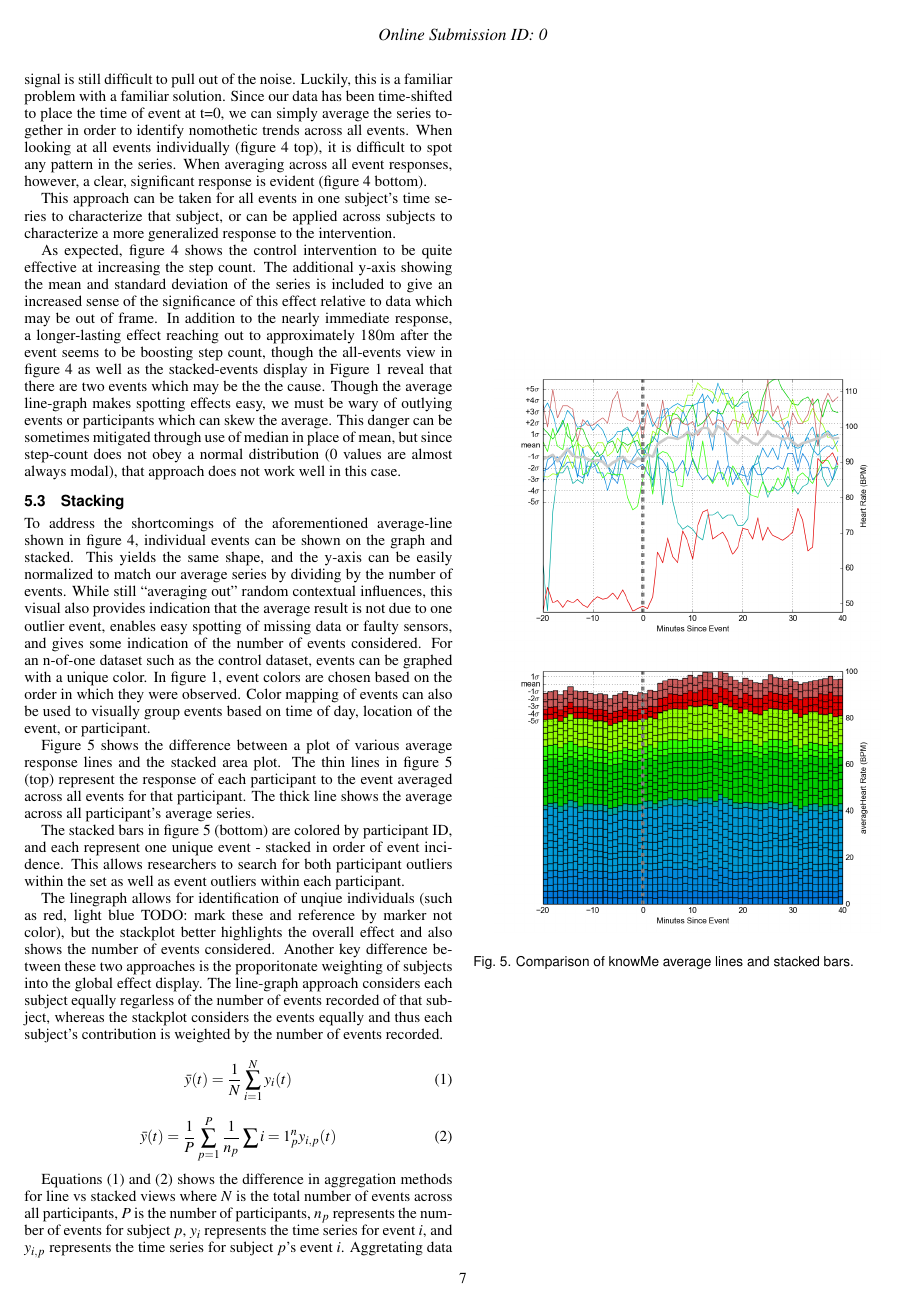
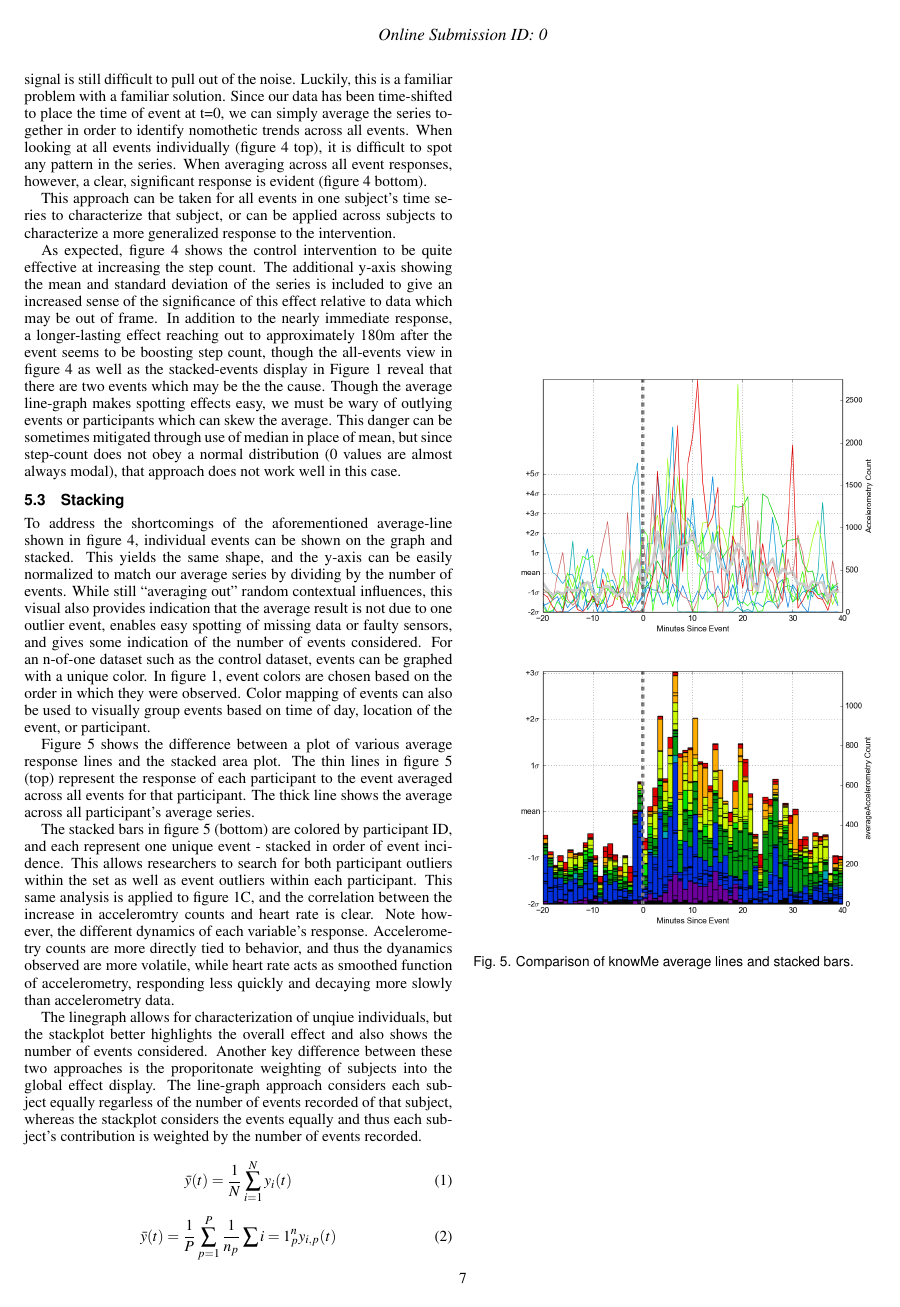
Before and after one commit to 7yl4r/interventionViz, a LaTeX document (template.tex, which reads tasks.tex): page 7 of 11. Compiled offline with pdfLaTeX.

Commit message:
referenced fig 1c

```diff
--- a/tasks.tex
+++ b/tasks.tex
@@ -87,8 +87,11 @@ The thick line shows the average across all participant’s average series.
 
 The stacked bars in figure \ref{fig:knowMeCompare} (bottom) are colored by participant ID, and each represent one unique event - stacked in order of event incidence.
 This allows researchers to search for both participant outliers within the set as well as event outliers within each participant.
+This same analysis is applied to figure 1C, and the correlation between the increase in acceleromtry counts and heart rate is clear.
+Note however, the different dynamics of each variable's response.
+Accelerometry counts are more directly tied to behavior, and thus the dyanamics observed are more volatile, while heart rate acts as smoothed function of accelerometry, responding less quickly and decaying more slowly than accelerometry data.
 
-The linegraph allows for identification of unqiue individuals (such as red, light blue TODO: mark these and reference by marker not color), but the stackplot better highlights the overall effect and also shows the number of events considered.
+The linegraph allows for characterization of unqiue individuals, but the stackplot better highlights the overall effect and also shows the number of events considered.
 Another key difference between these two approaches is the proporitonate weighting of subjects into the global effect display.
 The line-graph approach considers each subject equally regarless of the number of events recorded of that subject, whereas the stackplot considers the events equally and thus each subject's contribution is weighted by the number of events recorded.
 
```
Also changed, not shown: discussion.tex (+3 -0 lines), img/knowMe_60m_bars.png, img/knowMe_60m_lines.png, template.pdf.
